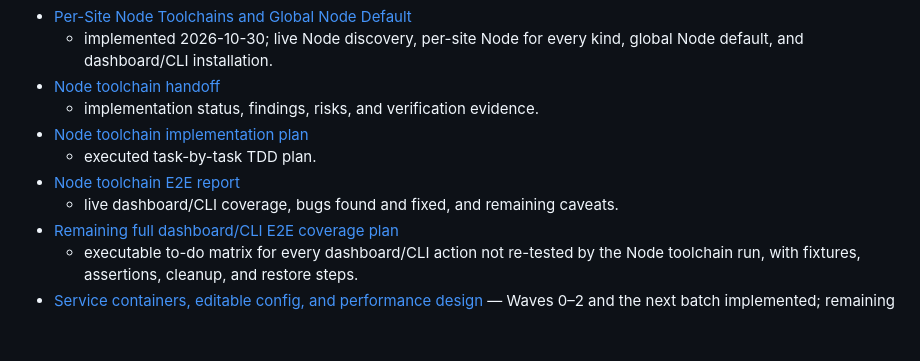
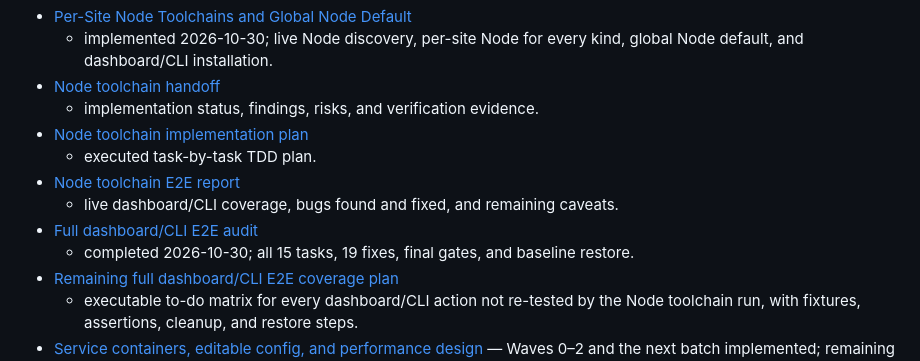
Before and after one commit to AramZahedi/dev-web-stack, a Markdown page: docs/README.md, the part around the change. GitHub-like rendering; blank space fills up the shorter version.

Commit message:
test: complete full dashboard and cli e2e coverage

```diff
--- a/docs/README.md
+++ b/docs/README.md
@@ -29,6 +29,8 @@ machine, and the design/plan for the next milestone.
   - executed task-by-task TDD plan.
 - [Node toolchain E2E report](superpowers/audits/2026-10-30-node-toolchain-e2e.md)
   - live dashboard/CLI coverage, bugs found and fixed, and remaining caveats.
+- [Full dashboard/CLI E2E audit](superpowers/audits/2026-10-30-dashboard-full-e2e.md)
+  - completed 2026-10-30; all 15 tasks, 19 fixes, final gates, and baseline restore.
 - [Remaining full dashboard/CLI E2E coverage plan](superpowers/plans/2026-10-30-dashboard-full-e2e-coverage.md)
   - executable to-do matrix for every dashboard/CLI action not re-tested by the
     Node toolchain run, with fixtures, assertions, cleanup, and restore steps.
```
Also changed, not shown: docs/handoff.md (+1 -1 lines), 1 other file.
